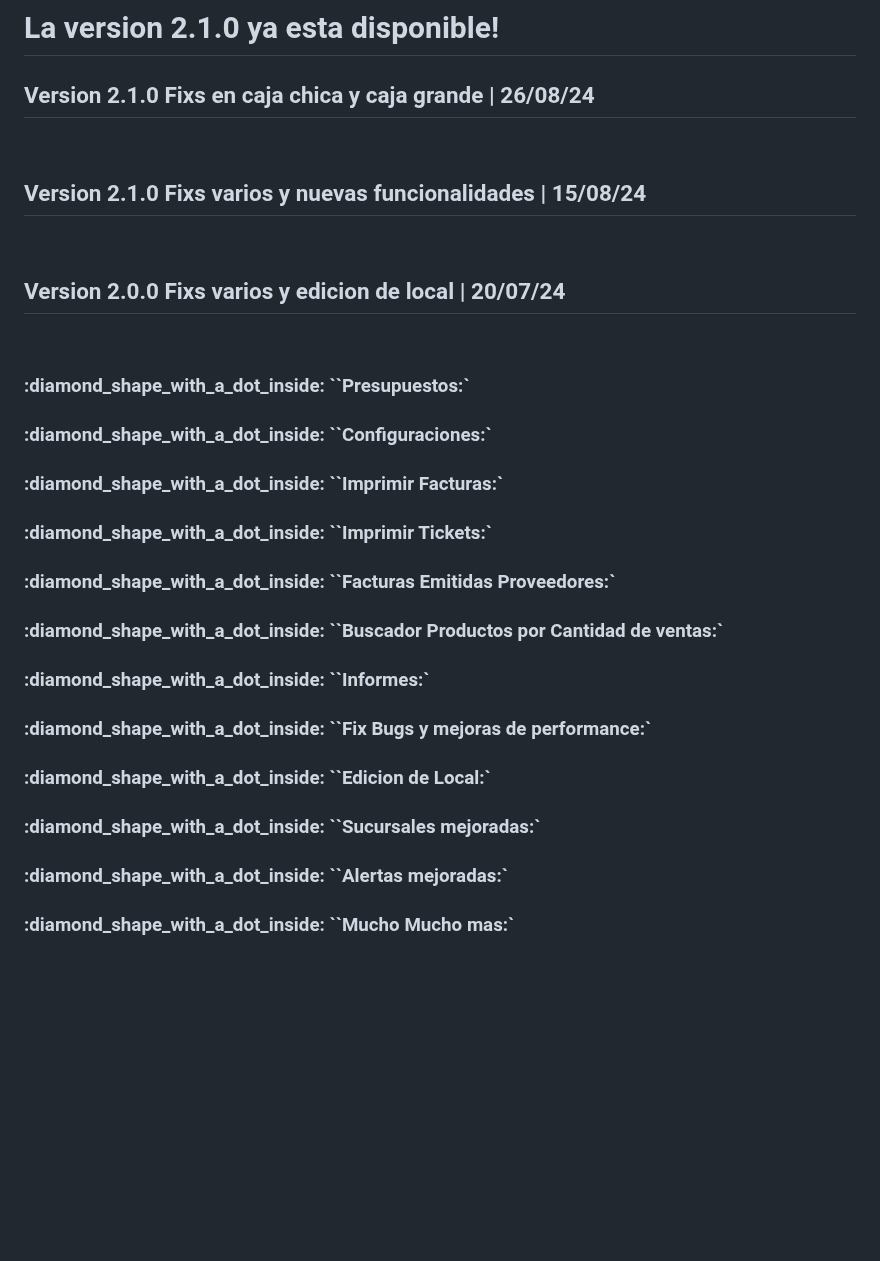
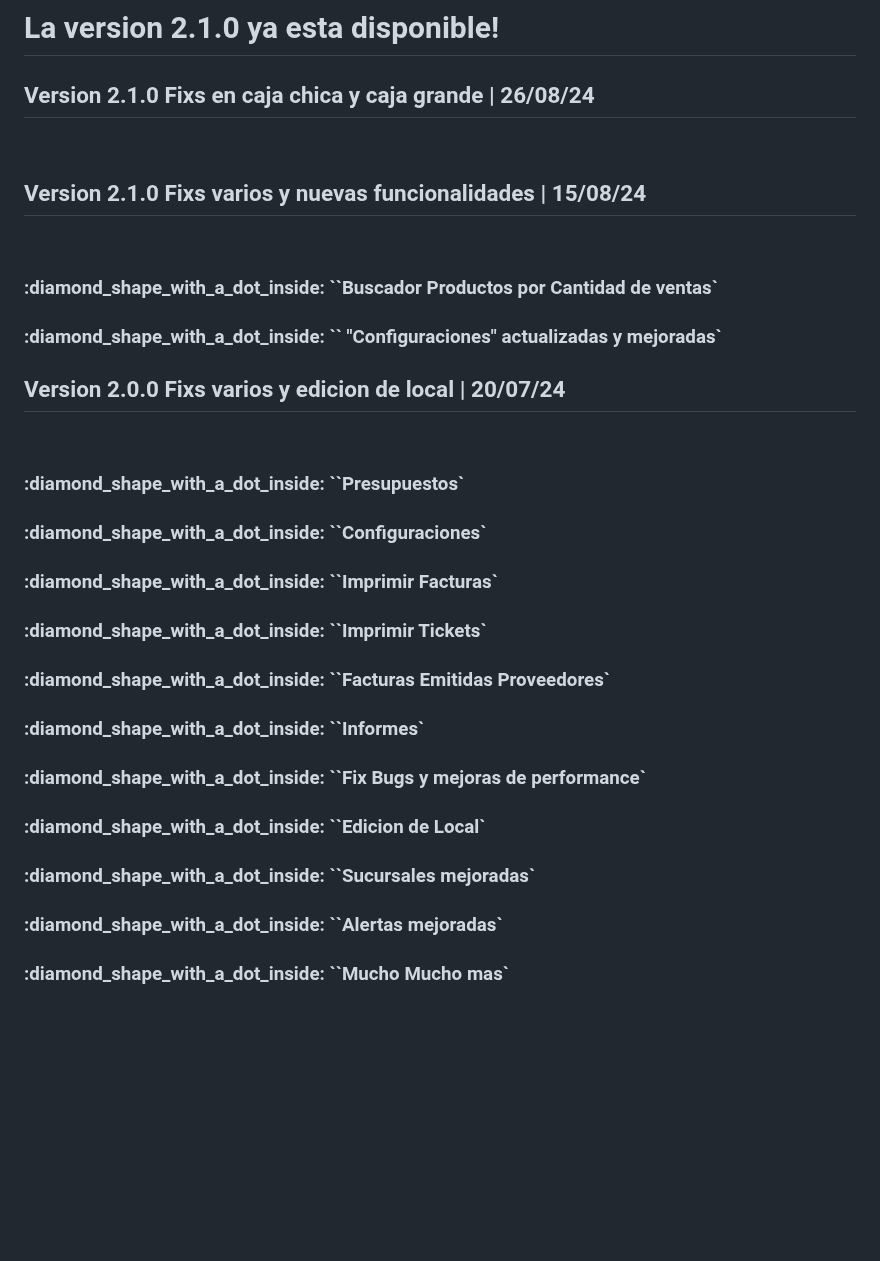
Before and after one commit to TrittoG/gestoranews, a Markdown page: NOTAS.md, the part around the change. Rendered like a GitHub page; blank space fills up the shorter version.

```diff
--- a/NOTAS.md
+++ b/NOTAS.md
@@ -9,21 +9,22 @@ Notas de actualizaciones de Gestora!
 
  ## Version 2.1.0 Fixs varios y nuevas funcionalidades  | 15/08/24
  <br>
+ <h3 style="color: red;"> :diamond_shape_with_a_dot_inside: ``Buscador Productos por Cantidad de ventas`</h3>
+ <h3 style="color: red;"> :diamond_shape_with_a_dot_inside: `` "Configuraciones" actualizadas y mejoradas`</h3>
 
 ## Version 2.0.0 Fixs varios y edicion de local  | 20/07/24
  <br>
- <h3 style="color: red;"> :diamond_shape_with_a_dot_inside: ``Presupuestos:`</h3>
- <h3 style="color: red;"> :diamond_shape_with_a_dot_inside: ``Configuraciones:`</h3>
- <h3 style="color: red;"> :diamond_shape_with_a_dot_inside: ``Imprimir Facturas:`</h3>
- <h3 style="color: red;"> :diamond_shape_with_a_dot_inside: ``Imprimir Tickets:`</h3>
- <h3 style="color: red;"> :diamond_shape_with_a_dot_inside: ``Facturas Emitidas Proveedores:`</h3>
- <h3 style="color: red;"> :diamond_shape_with_a_dot_inside: ``Buscador Productos por Cantidad de ventas:`</h3>
- <h3 style="color: red;"> :diamond_shape_with_a_dot_inside: ``Informes:`</h3>
- <h3 style="color: red;"> :diamond_shape_with_a_dot_inside: ``Fix Bugs y mejoras de performance:`</h3>
-  <h3 style="color: red;"> :diamond_shape_with_a_dot_inside: ``Edicion de Local:`</h3>
- <h3 style="color: red;"> :diamond_shape_with_a_dot_inside: ``Sucursales mejoradas:`</h3>
-  <h3 style="color: red;"> :diamond_shape_with_a_dot_inside: ``Alertas mejoradas:`</h3>
- <h3 style="color: red;"> :diamond_shape_with_a_dot_inside: ``Mucho Mucho mas:`</h3>
+ <h3 style="color: red;"> :diamond_shape_with_a_dot_inside: ``Presupuestos`</h3>
+ <h3 style="color: red;"> :diamond_shape_with_a_dot_inside: ``Configuraciones`</h3>
+ <h3 style="color: red;"> :diamond_shape_with_a_dot_inside: ``Imprimir Facturas`</h3>
+ <h3 style="color: red;"> :diamond_shape_with_a_dot_inside: ``Imprimir Tickets`</h3>
+ <h3 style="color: red;"> :diamond_shape_with_a_dot_inside: ``Facturas Emitidas Proveedores`</h3>
+ <h3 style="color: red;"> :diamond_shape_with_a_dot_inside: ``Informes`</h3>
+ <h3 style="color: red;"> :diamond_shape_with_a_dot_inside: ``Fix Bugs y mejoras de performance`</h3>
+  <h3 style="color: red;"> :diamond_shape_with_a_dot_inside: ``Edicion de Local`</h3>
+ <h3 style="color: red;"> :diamond_shape_with_a_dot_inside: ``Sucursales mejoradas`</h3>
+  <h3 style="color: red;"> :diamond_shape_with_a_dot_inside: ``Alertas mejoradas`</h3>
+ <h3 style="color: red;"> :diamond_shape_with_a_dot_inside: ``Mucho Mucho mas`</h3>
 
 
 
```
